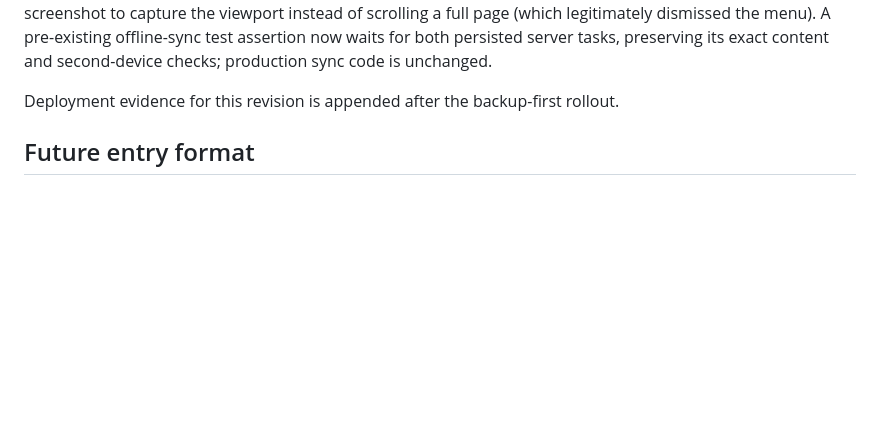
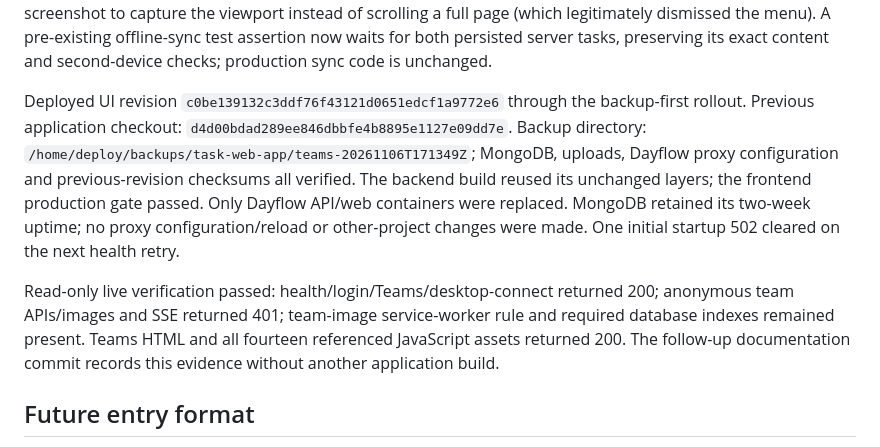
Before and after one commit to abdullahalkafi-dev/Task-web-app, a Markdown page: docs/AUDIT_LOG.md, the part around the change. Rendered like a GitHub page; blank space fills up the shorter version.

Commit message:
docs: record team UI polish deployment verification

```diff
--- a/docs/AUDIT_LOG.md
+++ b/docs/AUDIT_LOG.md
@@ -383,7 +383,21 @@ full page (which legitimately dismissed the menu). A pre-existing offline-sync
 test assertion now waits for both persisted server tasks, preserving its exact
 content and second-device checks; production sync code is unchanged.
 
-Deployment evidence for this revision is appended after the backup-first rollout.
+Deployed UI revision `c0be139132c3ddf76f43121d0651edcf1a9772e6` through the
+backup-first rollout. Previous application checkout:
+`d4d00bdad289ee846dbbfe4b8895e1127e09dd7e`. Backup directory:
+`/home/deploy/backups/task-web-app/teams-20261106T171349Z`; MongoDB, uploads,
+Dayflow proxy configuration and previous-revision checksums all verified. The
+backend build reused its unchanged layers; the frontend production gate passed.
+Only Dayflow API/web containers were replaced. MongoDB retained its two-week
+uptime; no proxy configuration/reload or other-project changes were made. One
+initial startup 502 cleared on the next health retry.
+
+Read-only live verification passed: health/login/Teams/desktop-connect returned
+200; anonymous team APIs/images and SSE returned 401; team-image service-worker
+rule and required database indexes remained present. Teams HTML and all fourteen
+referenced JavaScript assets returned 200. The follow-up documentation commit
+records this evidence without another application build.
 
 ## Future entry format
 
```
